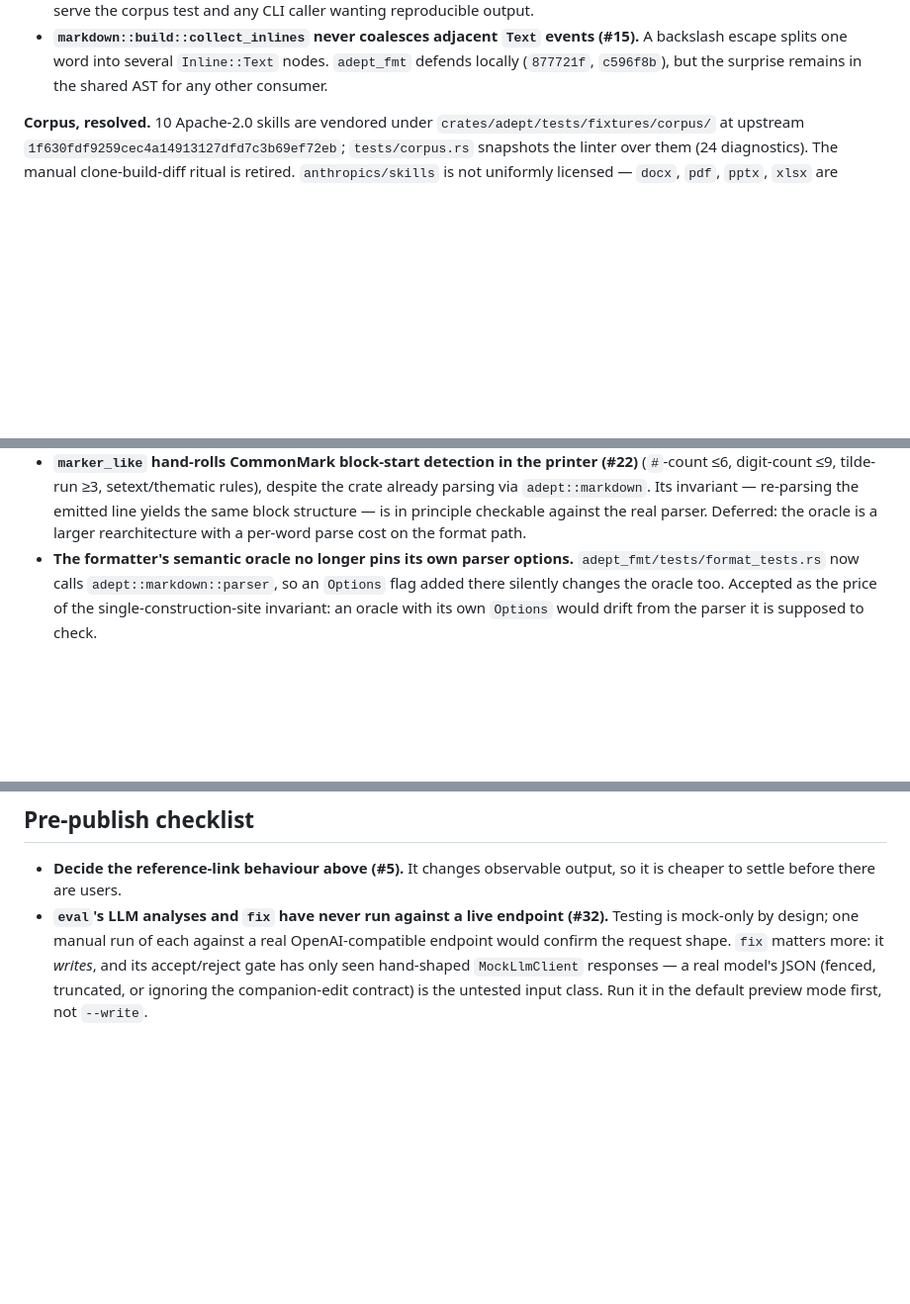
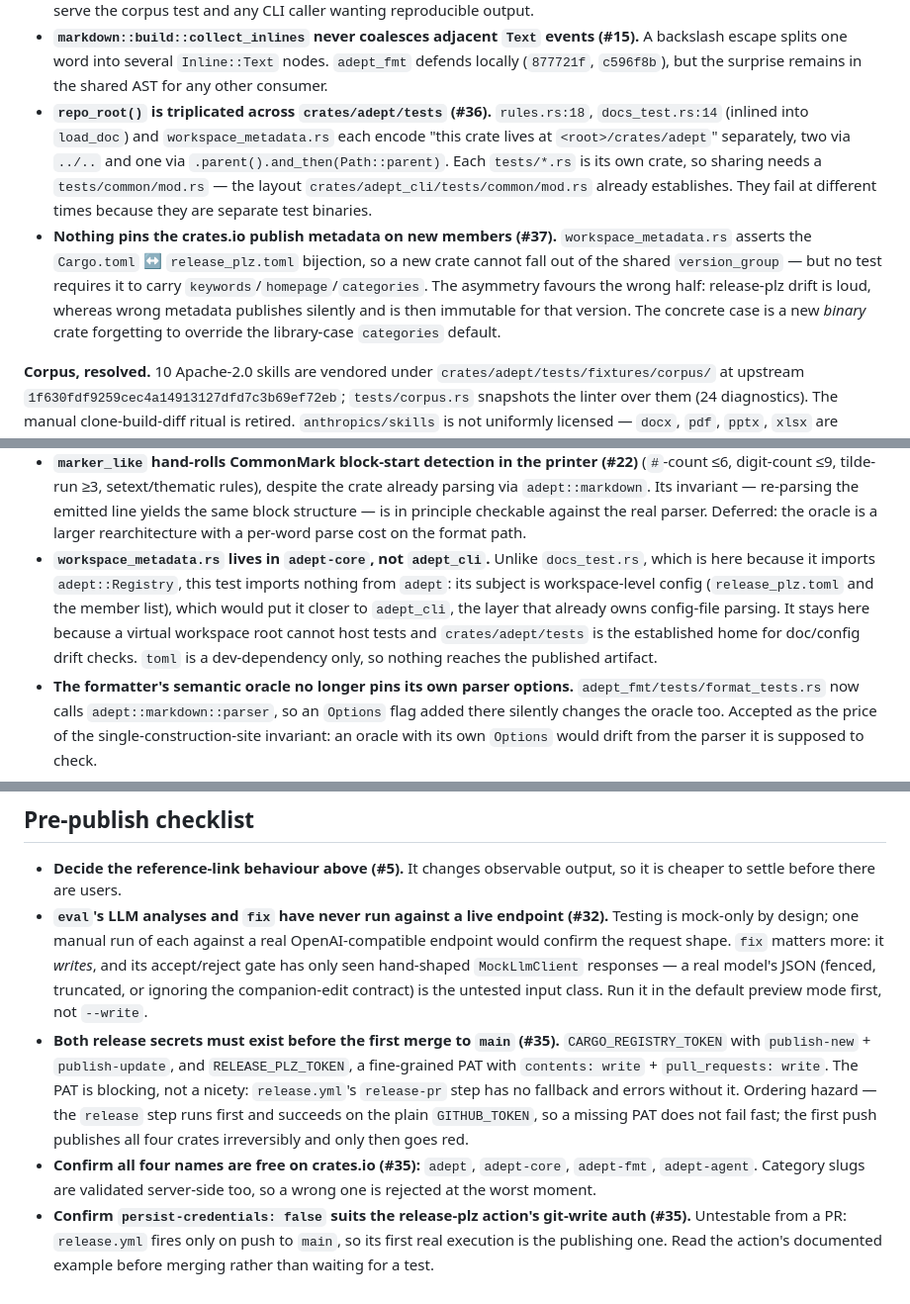
Before and after one commit to mathiasesn/adept, a Markdown page: docs/BACKLOG.md, 3 parts joined by grey strips. Shown at 99% size. GitHub-like rendering; blank space fills up the shorter version.

Commit message:
docs: record the publish follow-ups and prerequisites in BACKLOG
Three items surfaced by the cleanup review of #35, plus the release
prerequisites that until now lived only in a gitignored spec file and
would have been lost with the worktree.

Open: repo_root() is now triplicated across the three test files in
crates/adept/tests (#36), and nothing pins the crates.io metadata this
branch added against a future workspace member (#37).

Accepted, so it is not re-litigated: workspace_metadata.rs lives in
adept-core despite importing nothing from it, because a virtual root
cannot host tests.

Co-Authored-By: Claude Opus 5 <noreply@anthropic.com>

```diff
--- a/docs/BACKLOG.md
+++ b/docs/BACKLOG.md
@@ -117,6 +117,22 @@ with the concurrency cap sourced from `[fix]` config.
   events (#15).** A backslash escape splits one word into several `Inline::Text`
   nodes. `adept_fmt` defends locally (`877721f`, `c596f8b`), but the surprise
   remains in the shared AST for any other consumer.
+- **`repo_root()` is triplicated across `crates/adept/tests` (#36).**
+  `rules.rs:18`, `docs_test.rs:14` (inlined into `load_doc`) and
+  `workspace_metadata.rs` each encode "this crate lives at
+  `<root>/crates/adept`" separately, two via `../..` and one via
+  `.parent().and_then(Path::parent)`. Each `tests/*.rs` is its own crate, so
+  sharing needs a `tests/common/mod.rs` — the layout
+  `crates/adept_cli/tests/common/mod.rs` already establishes. They fail at
+  different times because they are separate test binaries.
+- **Nothing pins the crates.io publish metadata on new members (#37).**
+  `workspace_metadata.rs` asserts the `Cargo.toml` ↔ `release_plz.toml`
+  bijection, so a new crate cannot fall out of the shared `version_group` —
+  but no test requires it to carry `keywords`/`homepage`/`categories`. The
+  asymmetry favours the wrong half: release-plz drift is loud, whereas wrong
+  metadata publishes silently and is then immutable for that version. The
+  concrete case is a new *binary* crate forgetting to override the
+  library-case `categories` default.
 
 **Corpus, resolved.** 10 Apache-2.0 skills are vendored under
 `crates/adept/tests/fixtures/corpus/` at upstream
@@ -197,6 +213,14 @@ binary assets. Do not "helpfully" refresh the pin; see the corpus README.
   same block structure — is in principle checkable against the real parser.
   Deferred: the oracle is a larger rearchitecture with a per-word parse cost
   on the format path.
+- **`workspace_metadata.rs` lives in `adept-core`, not `adept_cli`.** Unlike
+  `docs_test.rs`, which is here because it imports `adept::Registry`, this test
+  imports nothing from `adept`: its subject is workspace-level config
+  (`release_plz.toml` and the member list), which would put it closer to
+  `adept_cli`, the layer that already owns config-file parsing. It stays here
+  because a virtual workspace root cannot host tests and `crates/adept/tests`
+  is the established home for doc/config drift checks. `toml` is a
+  dev-dependency only, so nothing reaches the published artifact.
 - **The formatter's semantic oracle no longer pins its own parser options.**
   `adept_fmt/tests/format_tests.rs` now calls `adept::markdown::parser`, so an
   `Options` flag added there silently changes the oracle too. Accepted as the
@@ -407,3 +431,18 @@ Recorded 2026-07-31.
   hand-shaped `MockLlmClient` responses — a real model's JSON (fenced,
   truncated, or ignoring the companion-edit contract) is the untested input
   class. Run it in the default preview mode first, not `--write`.
+- **Both release secrets must exist before the first merge to `main` (#35).**
+  `CARGO_REGISTRY_TOKEN` with `publish-new` + `publish-update`, and
+  `RELEASE_PLZ_TOKEN`, a fine-grained PAT with `contents: write` +
+  `pull_requests: write`. The PAT is blocking, not a nicety: `release.yml`'s
+  `release-pr` step has no fallback and errors without it. Ordering hazard —
+  the `release` step runs first and succeeds on the plain `GITHUB_TOKEN`, so a
+  missing PAT does not fail fast; the first push publishes all four crates
+  irreversibly and only then goes red.
+- **Confirm all four names are free on crates.io (#35):** `adept`,
+  `adept-core`, `adept-fmt`, `adept-agent`. Category slugs are validated
+  server-side too, so a wrong one is rejected at the worst moment.
+- **Confirm `persist-credentials: false` suits the release-plz action's
+  git-write auth (#35).** Untestable from a PR: `release.yml` fires only on
+  push to `main`, so its first real execution is the publishing one. Read the
+  action's documented example before merging rather than waiting for a test.
```
